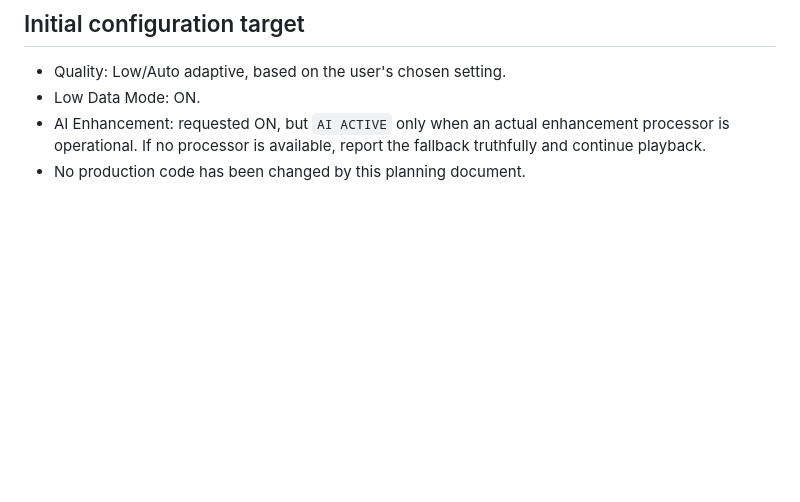
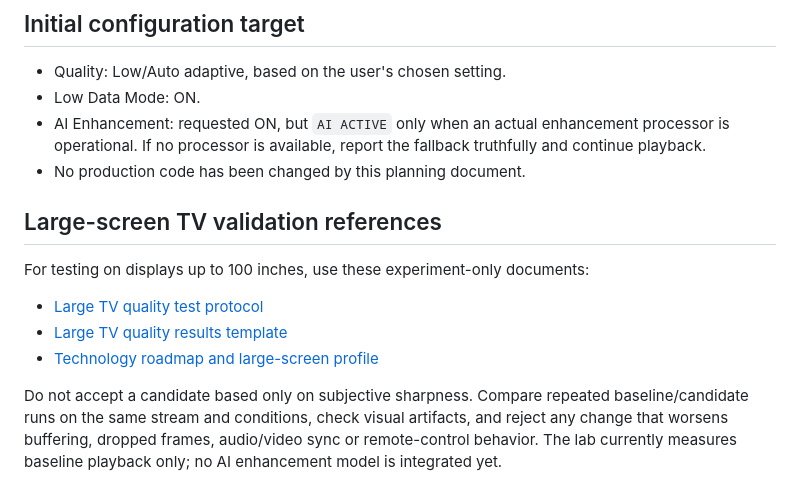
Before and after one commit to jonjossy0-cpu/JON-stream, a Markdown page: docs/AI-VIDEO-ENHANCEMENT-EXPERIMENT.md, the part around the change. Rendered like a GitHub page; blank space fills up the shorter version.

Commit message:
docs: link large TV validation workflow

```diff
--- a/docs/AI-VIDEO-ENHANCEMENT-EXPERIMENT.md
+++ b/docs/AI-VIDEO-ENHANCEMENT-EXPERIMENT.md
@@ -42,3 +42,11 @@ Status: planning and validation only. This document does not enable AI processin
 - Low Data Mode: ON.
 - AI Enhancement: requested ON, but `AI ACTIVE` only when an actual enhancement processor is operational. If no processor is available, report the fallback truthfully and continue playback.
 - No production code has been changed by this planning document.
+
+## Large-screen TV validation references
+For testing on displays up to 100 inches, use these experiment-only documents:
+- [Large TV quality test protocol](LARGE-TV-QUALITY-TEST-PROTOCOL.md)
+- [Large TV quality results template](LARGE-TV-QUALITY-RESULTS-TEMPLATE.md)
+- [Technology roadmap and large-screen profile](AI-VIDEO-TECHNOLOGY-ROADMAP.md)
+
+Do not accept a candidate based only on subjective sharpness. Compare repeated baseline/candidate runs on the same stream and conditions, check visual artifacts, and reject any change that worsens buffering, dropped frames, audio/video sync or remote-control behavior. The lab currently measures baseline playback only; no AI enhancement model is integrated yet.
```
